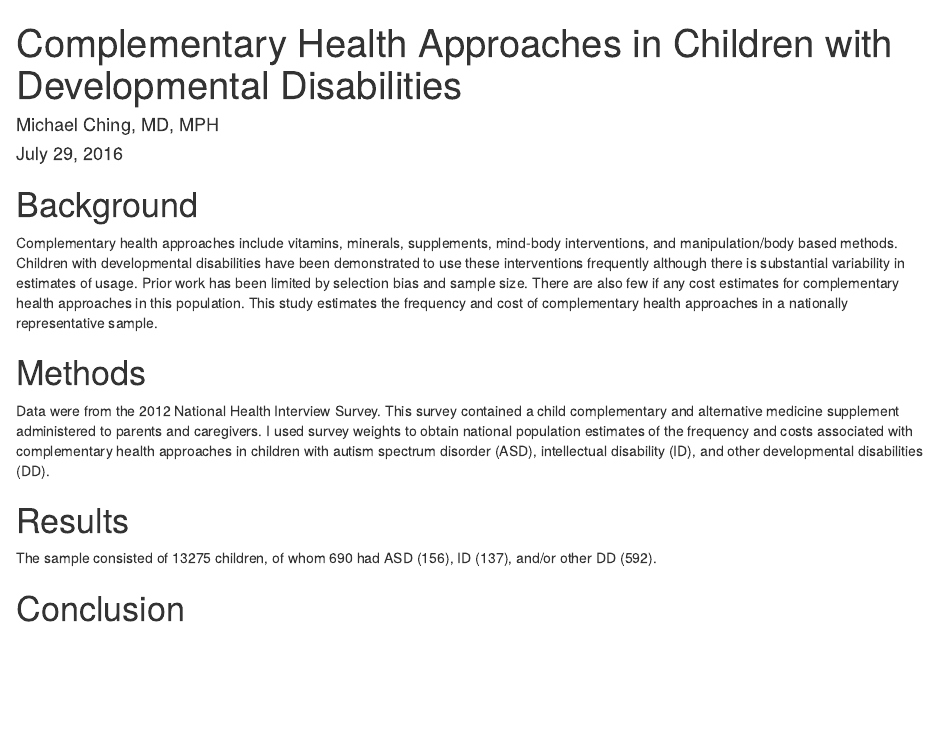
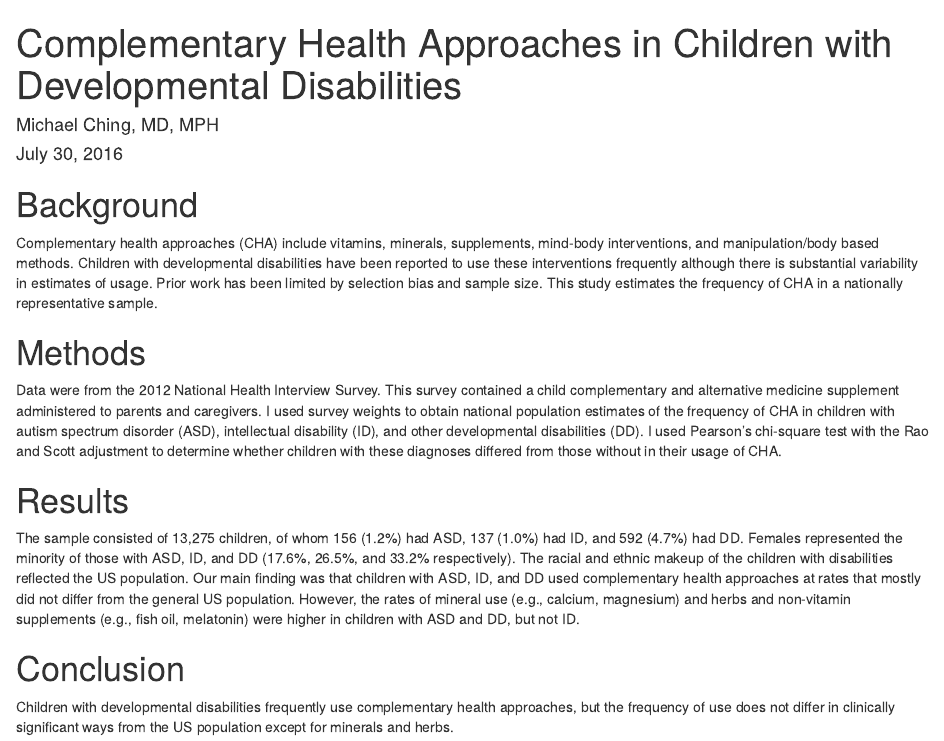
Before and after one commit to mching/NHIS, an R Markdown document (reports/abstract.Rmd): the page in a window 1100 px wide, from its top. Rendered offline with R 4.5, knitr and Pandoc, with nearby package versions.

Commit message:
add results and conclusion

```diff
--- a/reports/abstract.Rmd
+++ b/reports/abstract.Rmd
@@ -1,17 +1,18 @@
 ---
 title: "Complementary Health Approaches in Children with Developmental Disabilities"
 author: "Michael Ching, MD, MPH"
-date: "July 29, 2016"
+date: "July 30, 2016"
 output: html_document
 ---
 
 # Background
-Complementary health approaches include vitamins, minerals, supplements, mind-body interventions, and manipulation/body based methods. Children with developmental disabilities have been demonstrated to use these interventions frequently although there is substantial variability in estimates of usage. Prior work has been limited by selection bias and sample size. There are also few if any cost estimates for complementary health approaches in this population. This study estimates the frequency and cost of complementary health approaches in a nationally representative sample.
+Complementary health approaches (CHA) include vitamins, minerals, supplements, mind-body interventions, and manipulation/body based methods. Children with developmental disabilities have been reported to use these interventions frequently although there is substantial variability in estimates of usage. Prior work has been limited by selection bias and sample size. This study estimates the frequency of CHA in a nationally representative sample.
 
 # Methods
-Data were from the 2012 National Health Interview Survey. This survey contained a child complementary and alternative medicine supplement administered to parents and caregivers. I used survey weights to obtain national population estimates of the frequency and costs associated with complementary health approaches in children with autism spectrum disorder (ASD), intellectual disability (ID), and other developmental disabilities (DD).
+Data were from the 2012 National Health Interview Survey. This survey contained a child complementary and alternative medicine supplement administered to parents and caregivers. I used survey weights to obtain national population estimates of the frequency of CHA in children with autism spectrum disorder (ASD), intellectual disability (ID), and other developmental disabilities (DD). I used Pearson's chi-square test with the Rao and Scott adjustment to determine whether children with these diagnoses differed from those without in their usage of CHA.
 
 # Results
-The sample consisted of 13275 children, of whom 690 had ASD (156), ID (137), and/or other DD (592).
+The sample consisted of 13,275 children, of whom 156 (1.2%) had ASD, 137 (1.0%) had ID, and 592 (4.7%) had DD. Females represented the minority of those with ASD, ID, and DD (17.6%, 26.5%, and 33.2% respectively). The racial and ethnic makeup of the children with disabilities reflected the US population. Our main finding was that children with ASD, ID, and DD used complementary health approaches at rates that mostly did not differ from the general US population. However, the rates of mineral use (e.g., calcium, magnesium) and herbs and non-vitamin supplements (e.g., fish oil, melatonin) were higher in children with ASD and DD, but not ID.
 
 # Conclusion
+Children with developmental disabilities frequently use complementary health approaches, but the frequency of use does not differ in clinically significant ways from the US population except for minerals and herbs.
```
